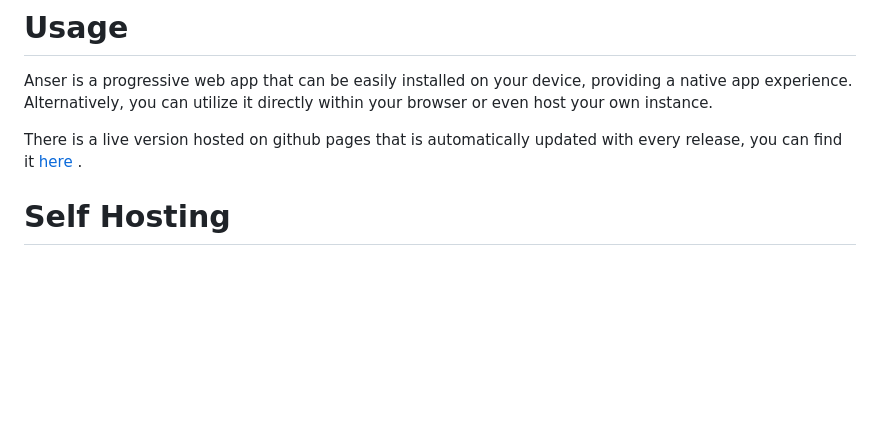
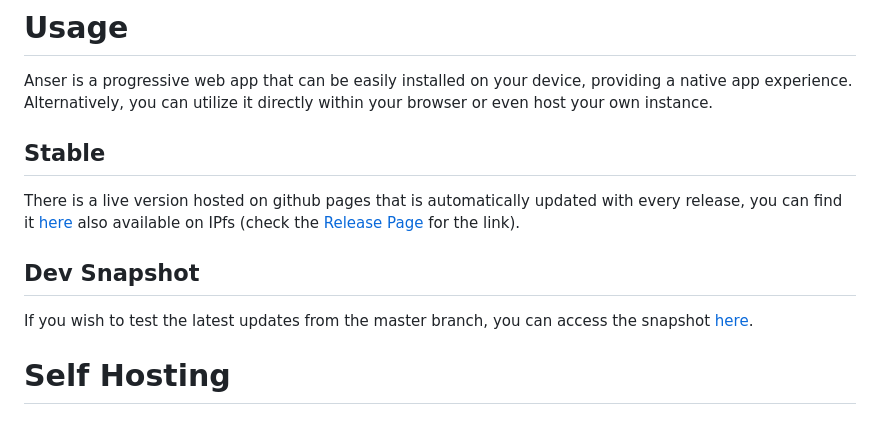
Before and after one commit to riccardobl/anser-liquid, a Markdown page: README.md, the part around the change. GitHub-like rendering; blank space fills up the shorter version.

Commit message:
Add ipfs and snapshot links to readme

```diff
--- a/README.md
+++ b/README.md
@@ -11,7 +11,13 @@ See the [FAQ](#faq) for more details.
 
 Anser is a progressive web app that can be easily installed on your device, providing a native app experience. Alternatively, you can utilize it directly within your browser or even host your own instance.
 
-There is a live version hosted on github pages that is automatically updated with every release, you can find it [here](https://anserliquid.frk.wf) .
+## Stable
+
+There is a live version hosted on github pages that is automatically updated with every release, you can find it [here](https://anserliquid.frk.wf) also available on IPfs (check the [Release Page](https://github.com/riccardobl/anser-liquid/releases) for the link).
+
+## Dev Snapshot
+
+If you wish to test the latest updates from the master branch, you can access the snapshot [here](https://anser-snapshot.surge.sh).
 
 # Self Hosting
 
```
